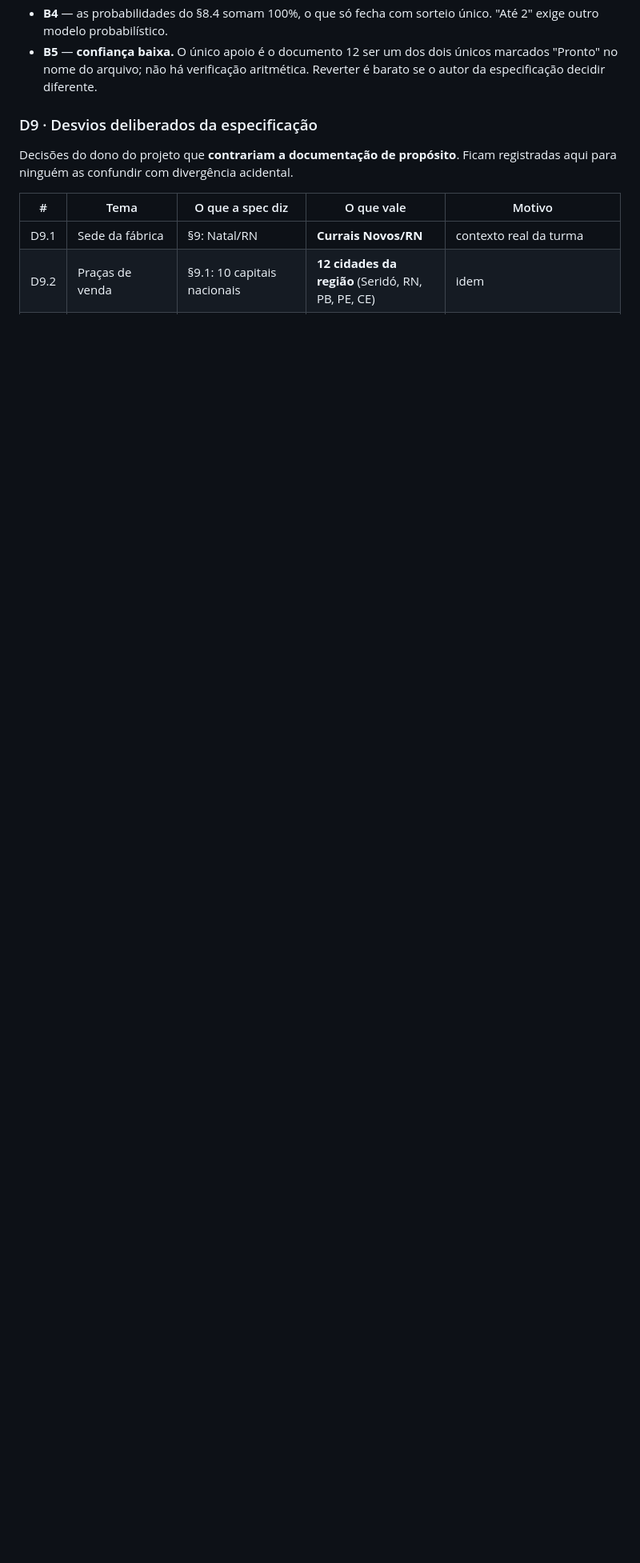
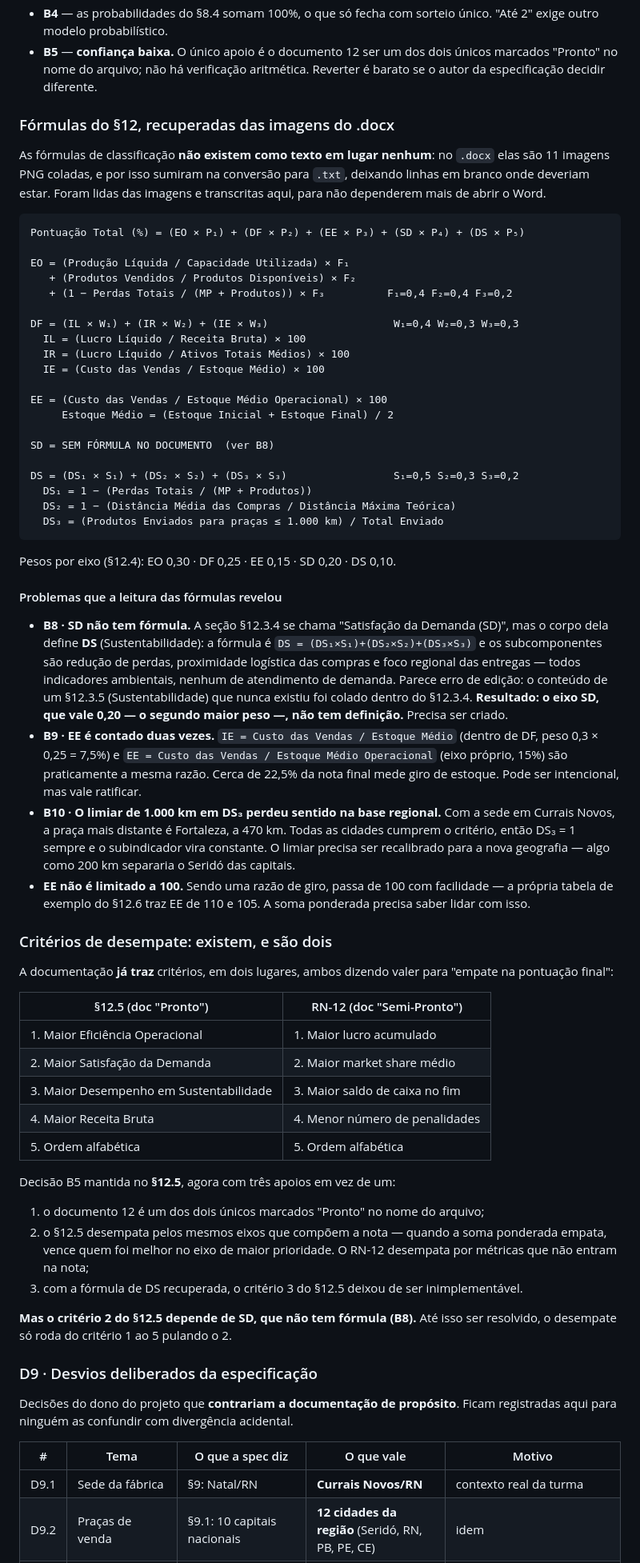
Before and after one commit to Rafael-Marinheiro/ORION, a Markdown page: docs/GUIA_IMPLEMENTACAO.md, the part around the change. Shown at 80% size. Rendered like a GitHub page; blank space fills up the shorter version.

Commit message:
docs: recupera as formulas do 12 das imagens do docx
As formulas de classificacao nao existiam como texto em lugar nenhum: no
.docx sao 11 imagens PNG coladas, e sumiram na conversao para .txt,
deixando linhas em branco onde deveriam estar. Foram lidas das imagens e
transcritas no guia, para nao dependerem mais de abrir o Word.

A leitura revelou tres problemas que o texto sozinho escondia:

B8 -- o eixo SD nao tem formula. A secao 12.3.4 se chama "Satisfacao da
Demanda (SD)", mas o corpo define DS (Sustentabilidade): a formula e
DS = (DS1xS1)+(DS2xS2)+(DS3xS3) e os subcomponentes sao reducao de perdas,
proximidade logistica e foco regional -- indicadores ambientais, nenhum de
atendimento de demanda. Parece um 12.3.5 que nunca existiu, colado dentro
do 12.3.4. O eixo SD vale 0,20, o segundo maior peso, e esta indefinido.

B9 -- giro de estoque e contado duas vezes: IE dentro de DF e EE como eixo
proprio somam cerca de 22,5% da nota medindo quase a mesma razao.

B10 -- o limiar de 1.000 km em DS3 perdeu sentido na base regional: a praca
mais distante e Fortaleza a 470 km, entao DS3 e sempre 1.

Sobre desempate: a documentacao ja tem criterios, em dois lugares
conflitantes. B5 fica no 12.5, agora com tres apoios em vez de um -- e o
criterio 3 deixou de ser inimplementavel com a formula de DS recuperada.
Falta o criterio 2, que depende de SD.

Co-Authored-By: Claude Opus 5 <noreply@anthropic.com>

````diff
--- a/docs/GUIA_IMPLEMENTACAO.md
+++ b/docs/GUIA_IMPLEMENTACAO.md
@@ -81,6 +81,87 @@ própria documentação. As evidências:
 - **B5** — **confiança baixa.** O único apoio é o documento 12 ser um dos dois
   únicos marcados "Pronto" no nome do arquivo; não há verificação aritmética.
   Reverter é barato se o autor da especificação decidir diferente.
+
+### Fórmulas do §12, recuperadas das imagens do .docx
+
+As fórmulas de classificação **não existem como texto em lugar nenhum**: no
+`.docx` elas são 11 imagens PNG coladas, e por isso sumiram na conversão
+para `.txt`, deixando linhas em branco onde deveriam estar. Foram lidas das
+imagens e transcritas aqui, para não dependerem mais de abrir o Word.
+
+```
+Pontuação Total (%) = (EO × P₁) + (DF × P₂) + (EE × P₃) + (SD × P₄) + (DS × P₅)
+
+EO = (Produção Líquida / Capacidade Utilizada) × F₁
+   + (Produtos Vendidos / Produtos Disponíveis) × F₂
+   + (1 − Perdas Totais / (MP + Produtos)) × F₃          F₁=0,4 F₂=0,4 F₃=0,2
+
+DF = (IL × W₁) + (IR × W₂) + (IE × W₃)                    W₁=0,4 W₂=0,3 W₃=0,3
+  IL = (Lucro Líquido / Receita Bruta) × 100
+  IR = (Lucro Líquido / Ativos Totais Médios) × 100
+  IE = (Custo das Vendas / Estoque Médio) × 100
+
+EE = (Custo das Vendas / Estoque Médio Operacional) × 100
+     Estoque Médio = (Estoque Inicial + Estoque Final) / 2
+
+SD = SEM FÓRMULA NO DOCUMENTO  (ver B8)
+
+DS = (DS₁ × S₁) + (DS₂ × S₂) + (DS₃ × S₃)                 S₁=0,5 S₂=0,3 S₃=0,2
+  DS₁ = 1 − (Perdas Totais / (MP + Produtos))
+  DS₂ = 1 − (Distância Média das Compras / Distância Máxima Teórica)
+  DS₃ = (Produtos Enviados para praças ≤ 1.000 km) / Total Enviado
+```
+
+Pesos por eixo (§12.4): EO 0,30 · DF 0,25 · EE 0,15 · SD 0,20 · DS 0,10.
+
+#### Problemas que a leitura das fórmulas revelou
+
+- **B8 · SD não tem fórmula.** A seção §12.3.4 se chama "Satisfação da
+  Demanda (SD)", mas o corpo dela define **DS** (Sustentabilidade): a fórmula
+  é `DS = (DS₁×S₁)+(DS₂×S₂)+(DS₃×S₃)` e os subcomponentes são redução de
+  perdas, proximidade logística das compras e foco regional das entregas —
+  todos indicadores ambientais, nenhum de atendimento de demanda. Parece erro
+  de edição: o conteúdo de um §12.3.5 (Sustentabilidade) que nunca existiu
+  foi colado dentro do §12.3.4. **Resultado: o eixo SD, que vale 0,20 — o
+  segundo maior peso —, não tem definição.** Precisa ser criado.
+- **B9 · EE é contado duas vezes.** `IE = Custo das Vendas / Estoque Médio`
+  (dentro de DF, peso 0,3 × 0,25 = 7,5%) e `EE = Custo das Vendas / Estoque
+  Médio Operacional` (eixo próprio, 15%) são praticamente a mesma razão. Cerca
+  de 22,5% da nota final mede giro de estoque. Pode ser intencional, mas vale
+  ratificar.
+- **B10 · O limiar de 1.000 km em DS₃ perdeu sentido na base regional.** Com a
+  sede em Currais Novos, a praça mais distante é Fortaleza, a 470 km. Todas as
+  cidades cumprem o critério, então DS₃ = 1 sempre e o subindicador vira
+  constante. O limiar precisa ser recalibrado para a nova geografia — algo
+  como 200 km separaria o Seridó das capitais.
+- **EE não é limitado a 100.** Sendo uma razão de giro, passa de 100 com
+  facilidade — a própria tabela de exemplo do §12.6 traz EE de 110 e 105. A
+  soma ponderada precisa saber lidar com isso.
+
+### Critérios de desempate: existem, e são dois
+
+A documentação **já traz** critérios, em dois lugares, ambos dizendo valer
+para "empate na pontuação final":
+
+| §12.5 (doc "Pronto") | RN-12 (doc "Semi-Pronto") |
+|---|---|
+| 1. Maior Eficiência Operacional | 1. Maior lucro acumulado |
+| 2. Maior Satisfação da Demanda | 2. Maior market share médio |
+| 3. Maior Desempenho em Sustentabilidade | 3. Maior saldo de caixa no fim |
+| 4. Maior Receita Bruta | 4. Menor número de penalidades |
+| 5. Ordem alfabética | 5. Ordem alfabética |
+
+Decisão B5 mantida no **§12.5**, agora com três apoios em vez de um:
+
+1. o documento 12 é um dos dois únicos marcados "Pronto" no nome do arquivo;
+2. o §12.5 desempata pelos mesmos eixos que compõem a nota — quando a soma
+   ponderada empata, vence quem foi melhor no eixo de maior prioridade. O
+   RN-12 desempata por métricas que não entram na nota;
+3. com a fórmula de DS recuperada, o critério 3 do §12.5 deixou de ser
+   inimplementável.
+
+**Mas o critério 2 do §12.5 depende de SD, que não tem fórmula (B8).** Até
+isso ser resolvido, o desempate só roda do critério 1 ao 5 pulando o 2.
 
 ### D9 · Desvios deliberados da especificação
 
````
